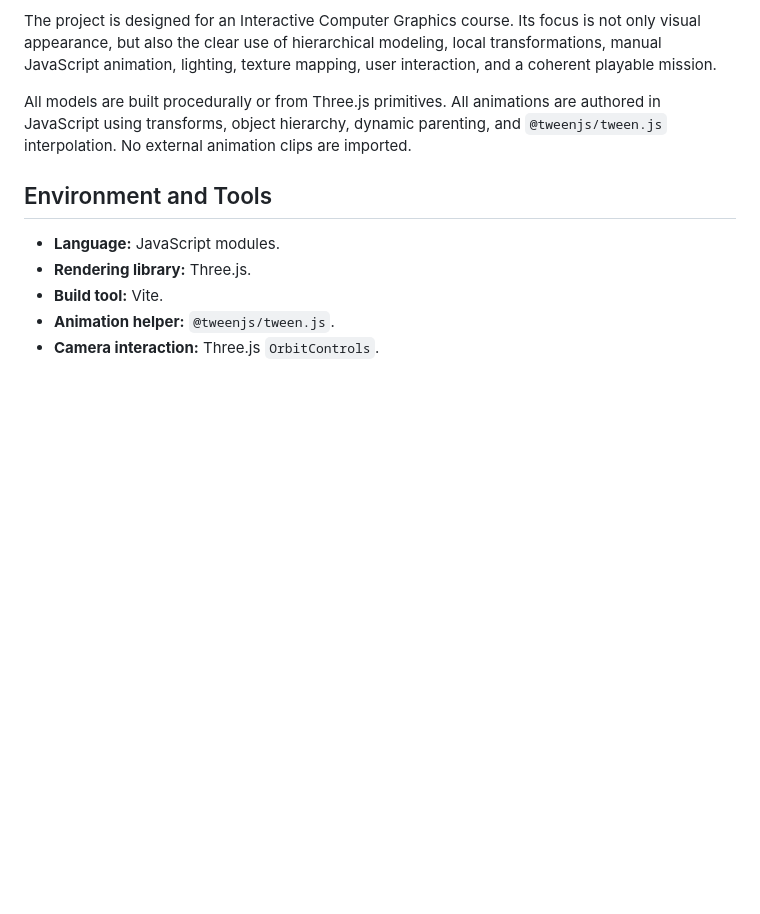
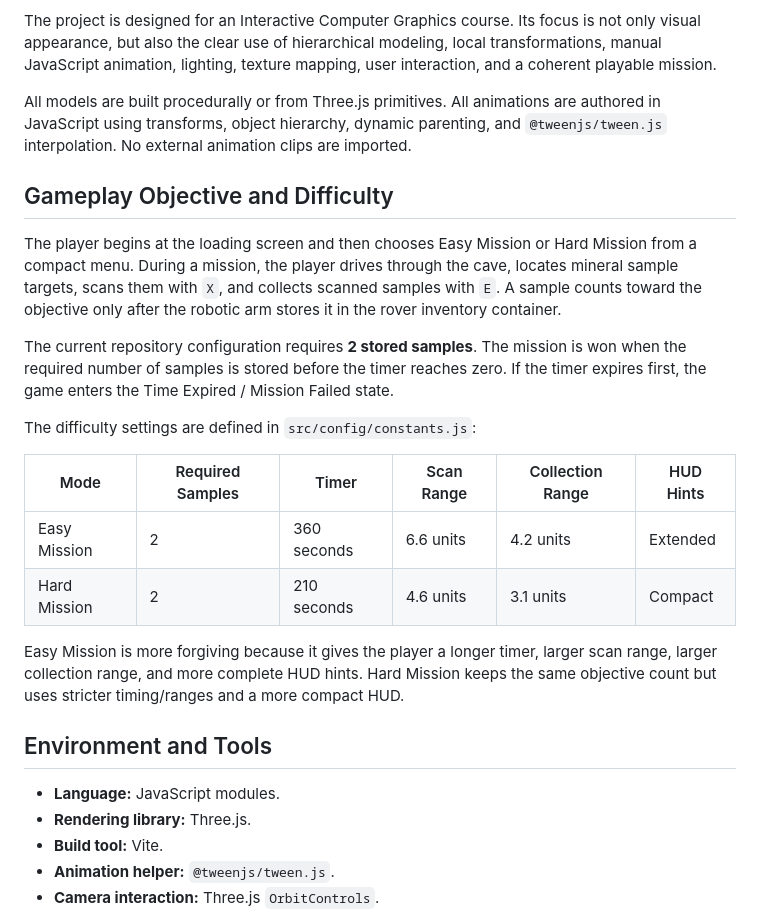
Before and after one commit to giankev/RoboticRover, a Markdown page: docs/Report.md, the part around the change. GitHub-like rendering; blank space fills up the shorter version.

```diff
--- a/docs/Report.md
+++ b/docs/Report.md
@@ -7,6 +7,21 @@ CryoRover is an interactive real-time graphics project set in an icy cave on Eur
 The project is designed for an Interactive Computer Graphics course. Its focus is not only visual appearance, but also the clear use of hierarchical modeling, local transformations, manual JavaScript animation, lighting, texture mapping, user interaction, and a coherent playable mission.
 
 All models are built procedurally or from Three.js primitives. All animations are authored in JavaScript using transforms, object hierarchy, dynamic parenting, and `@tweenjs/tween.js` interpolation. No external animation clips are imported.
+
+## Gameplay Objective and Difficulty
+
+The player begins at the loading screen and then chooses Easy Mission or Hard Mission from a compact menu. During a mission, the player drives through the cave, locates mineral sample targets, scans them with `X`, and collects scanned samples with `E`. A sample counts toward the objective only after the robotic arm stores it in the rover inventory container.
+
+The current repository configuration requires **2 stored samples**. The mission is won when the required number of samples is stored before the timer reaches zero. If the timer expires first, the game enters the Time Expired / Mission Failed state.
+
+The difficulty settings are defined in `src/config/constants.js`:
+
+| Mode | Required Samples | Timer | Scan Range | Collection Range | HUD Hints |
+| --- | --- | --- | --- | --- | --- |
+| Easy Mission | 2 | 360 seconds | 6.6 units | 4.2 units | Extended |
+| Hard Mission | 2 | 210 seconds | 4.6 units | 3.1 units | Compact |
+
+Easy Mission is more forgiving because it gives the player a longer timer, larger scan range, larger collection range, and more complete HUD hints. Hard Mission keeps the same objective count but uses stricter timing/ranges and a more compact HUD.
 
 ## Environment and Tools
 
```
Also changed, not shown: README.md (+25 -1 lines).
